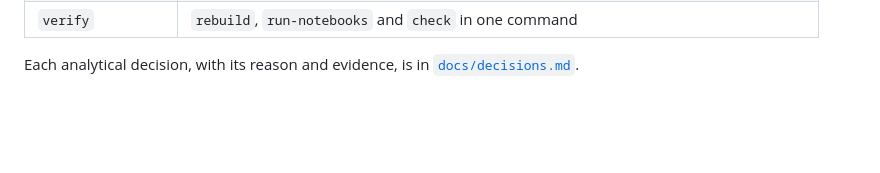
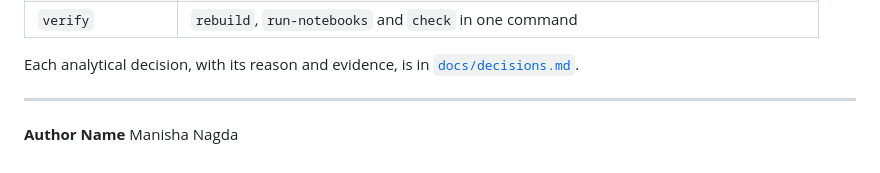
Before and after one commit to manishanagda1997-debug/Project_8_NHIS, a Markdown page: README.md, the part around the change. Drawn GitHub-style; blank space fills up the shorter version.

Commit message:
Add author name to README
Added author information to the README file.

```diff
--- a/README.md
+++ b/README.md
@@ -181,3 +181,8 @@ The official build is `20261011T132714Z-e537465460`. Two rebuilds from the same
 | `verify` | `rebuild`, `run-notebooks` and `check` in one command |
 
 Each analytical decision, with its reason and evidence, is in [`docs/decisions.md`](docs/decisions.md).
+
+---
+
+**Author Name**
+ Manisha Nagda
```
